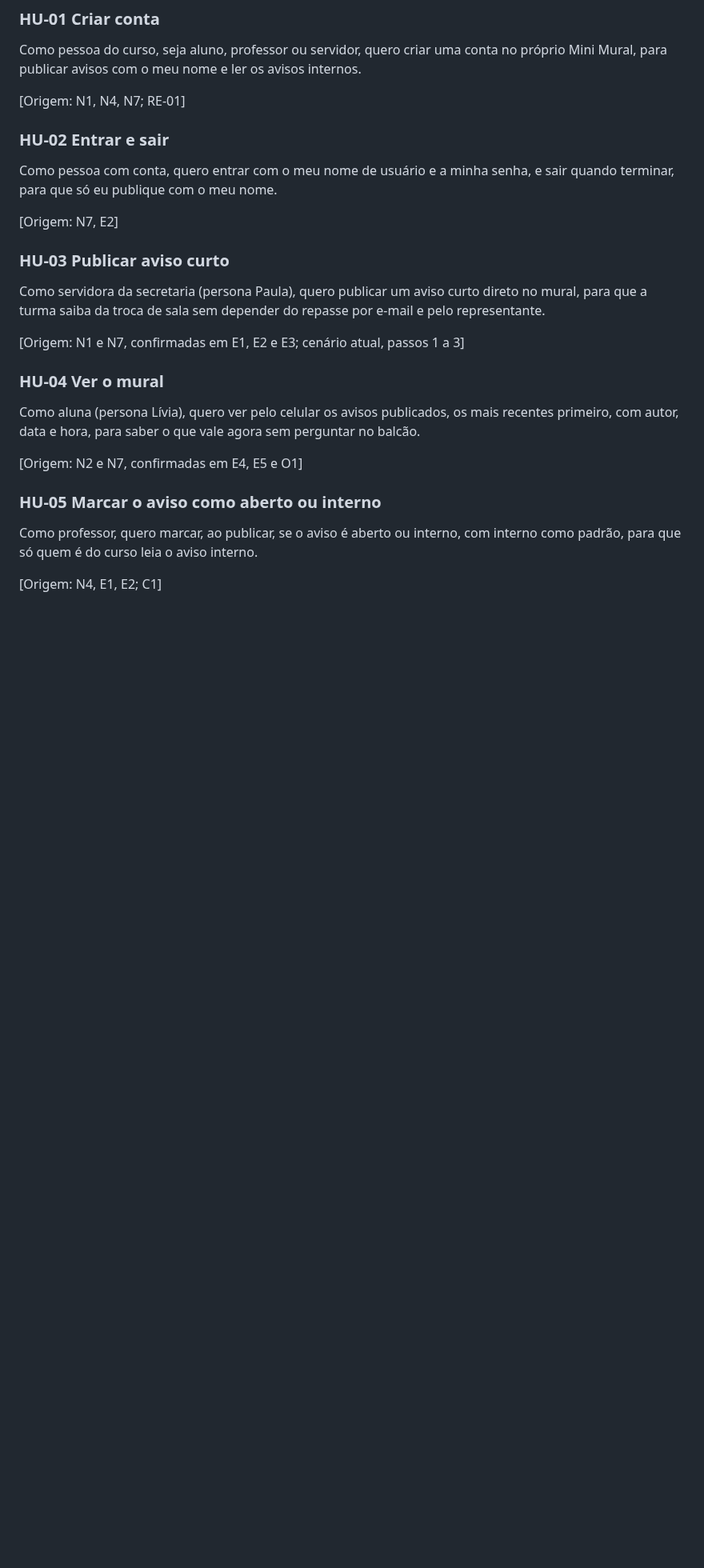
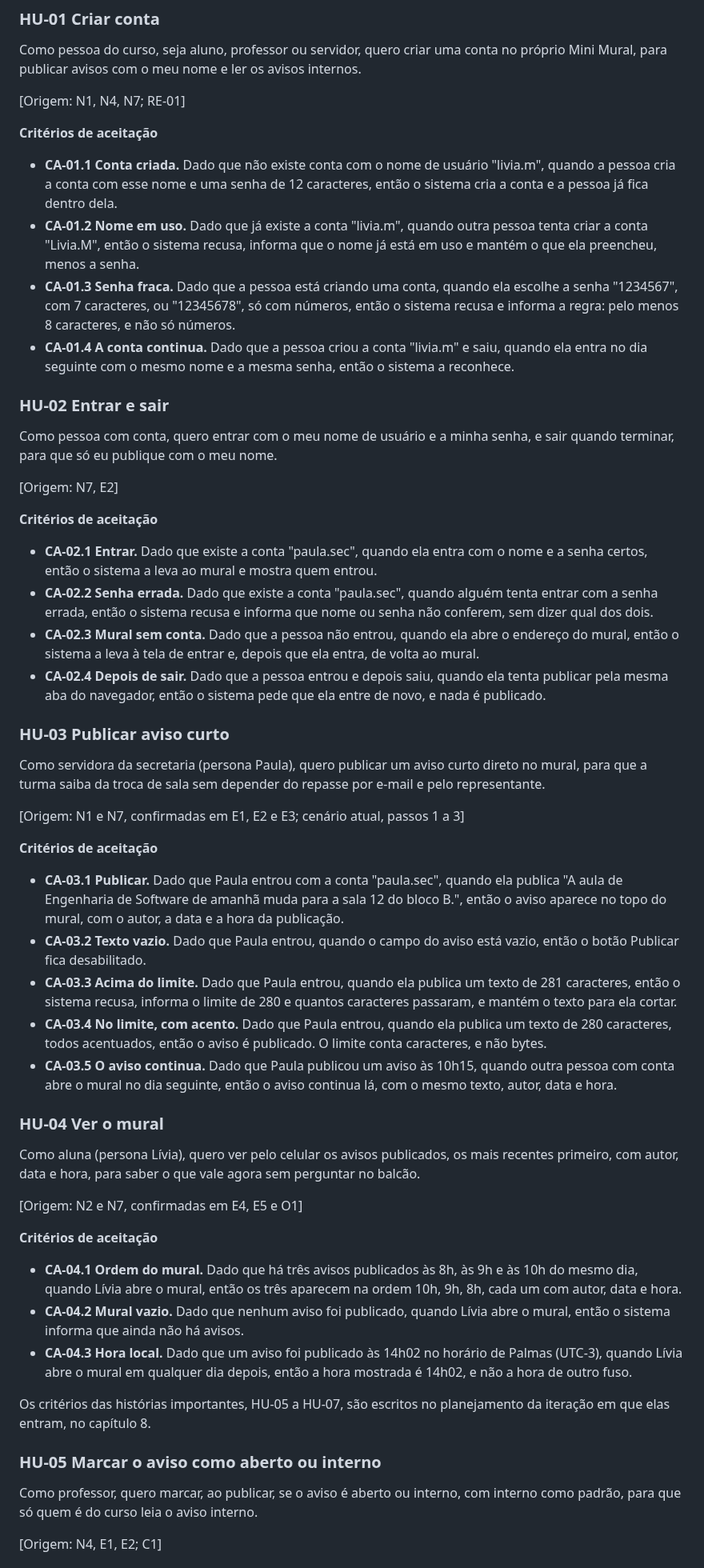
Before and after one commit to jacksongomesbr/uft-cc-es-mini-mural, a Markdown page: REQUISITOS.md, the part around one of its changes. Shown at 80% size. GitHub-like rendering; blank space fills up the shorter version.

Commit message:
docs: escrever os critérios de aceitação e a rastreabilidade
Cada história obrigatória tem critério de caminho principal, de recusa
ou limite e de efeito que persiste, com valores concretos. A tabela de
rastreabilidade liga N1 a N12 às histórias e aos critérios.

Closes #36

Co-Authored-By: Claude Opus 5.5 <noreply@anthropic.com>

```diff
--- a/REQUISITOS.md
+++ b/REQUISITOS.md
@@ -94,6 +94,22 @@ para publicar avisos com o meu nome e ler os avisos internos.
 
 [Origem: N1, N4, N7; RE-01]
 
+**Critérios de aceitação**
+
+- **CA-01.1 Conta criada.** Dado que não existe conta com o nome de usuário
+  "livia.m", quando a pessoa cria a conta com esse nome e uma senha de 12
+  caracteres, então o sistema cria a conta e a pessoa já fica dentro dela.
+- **CA-01.2 Nome em uso.** Dado que já existe a conta "livia.m", quando outra
+  pessoa tenta criar a conta "Livia.M", então o sistema recusa, informa que o
+  nome já está em uso e mantém o que ela preencheu, menos a senha.
+- **CA-01.3 Senha fraca.** Dado que a pessoa está criando uma conta, quando ela
+  escolhe a senha "1234567", com 7 caracteres, ou "12345678", só com números,
+  então o sistema recusa e informa a regra: pelo menos 8 caracteres, e não só
+  números.
+- **CA-01.4 A conta continua.** Dado que a pessoa criou a conta "livia.m" e
+  saiu, quando ela entra no dia seguinte com o mesmo nome e a mesma senha,
+  então o sistema a reconhece.
+
 ### HU-02 Entrar e sair
 
 Como pessoa com conta,
@@ -101,6 +117,21 @@ quero entrar com o meu nome de usuário e a minha senha, e sair quando terminar,
 para que só eu publique com o meu nome.
 
 [Origem: N7, E2]
+
+**Critérios de aceitação**
+
+- **CA-02.1 Entrar.** Dado que existe a conta "paula.sec", quando ela entra com
+  o nome e a senha certos, então o sistema a leva ao mural e mostra quem
+  entrou.
+- **CA-02.2 Senha errada.** Dado que existe a conta "paula.sec", quando alguém
+  tenta entrar com a senha errada, então o sistema recusa e informa que nome ou
+  senha não conferem, sem dizer qual dos dois.
+- **CA-02.3 Mural sem conta.** Dado que a pessoa não entrou, quando ela abre o
+  endereço do mural, então o sistema a leva à tela de entrar e, depois que ela
+  entra, de volta ao mural.
+- **CA-02.4 Depois de sair.** Dado que a pessoa entrou e depois saiu, quando ela
+  tenta publicar pela mesma aba do navegador, então o sistema pede que ela
+  entre de novo, e nada é publicado.
 
 ### HU-03 Publicar aviso curto
 
@@ -111,6 +142,24 @@ pelo representante.
 
 [Origem: N1 e N7, confirmadas em E1, E2 e E3; cenário atual, passos 1 a 3]
 
+**Critérios de aceitação**
+
+- **CA-03.1 Publicar.** Dado que Paula entrou com a conta "paula.sec", quando
+  ela publica "A aula de Engenharia de Software de amanhã muda para a sala 12
+  do bloco B.", então o aviso aparece no topo do mural, com o autor, a data e
+  a hora da publicação.
+- **CA-03.2 Texto vazio.** Dado que Paula entrou, quando o campo do aviso está
+  vazio, então o botão Publicar fica desabilitado.
+- **CA-03.3 Acima do limite.** Dado que Paula entrou, quando ela publica um
+  texto de 281 caracteres, então o sistema recusa, informa o limite de 280 e
+  quantos caracteres passaram, e mantém o texto para ela cortar.
+- **CA-03.4 No limite, com acento.** Dado que Paula entrou, quando ela publica
+  um texto de 280 caracteres, todos acentuados, então o aviso é publicado. O
+  limite conta caracteres, e não bytes.
+- **CA-03.5 O aviso continua.** Dado que Paula publicou um aviso às 10h15,
+  quando outra pessoa com conta abre o mural no dia seguinte, então o aviso
+  continua lá, com o mesmo texto, autor, data e hora.
+
 ### HU-04 Ver o mural
 
 Como aluna (persona Lívia),
@@ -119,6 +168,20 @@ autor, data e hora,
 para saber o que vale agora sem perguntar no balcão.
 
 [Origem: N2 e N7, confirmadas em E4, E5 e O1]
+
+**Critérios de aceitação**
+
+- **CA-04.1 Ordem do mural.** Dado que há três avisos publicados às 8h, às 9h
+  e às 10h do mesmo dia, quando Lívia abre o mural, então os três aparecem na
+  ordem 10h, 9h, 8h, cada um com autor, data e hora.
+- **CA-04.2 Mural vazio.** Dado que nenhum aviso foi publicado, quando Lívia
+  abre o mural, então o sistema informa que ainda não há avisos.
+- **CA-04.3 Hora local.** Dado que um aviso foi publicado às 14h02 no horário
+  de Palmas (UTC-3), quando Lívia abre o mural em qualquer dia depois, então a
+  hora mostrada é 14h02, e não a hora de outro fuso.
+
+Os critérios das histórias importantes, HU-05 a HU-07, são escritos no
+planejamento da iteração em que elas entram, no capítulo 8.
 
 ### HU-05 Marcar o aviso como aberto ou interno
 
```
Also changed, not shown: other parts of REQUISITOS.md (+22 -1 lines).
